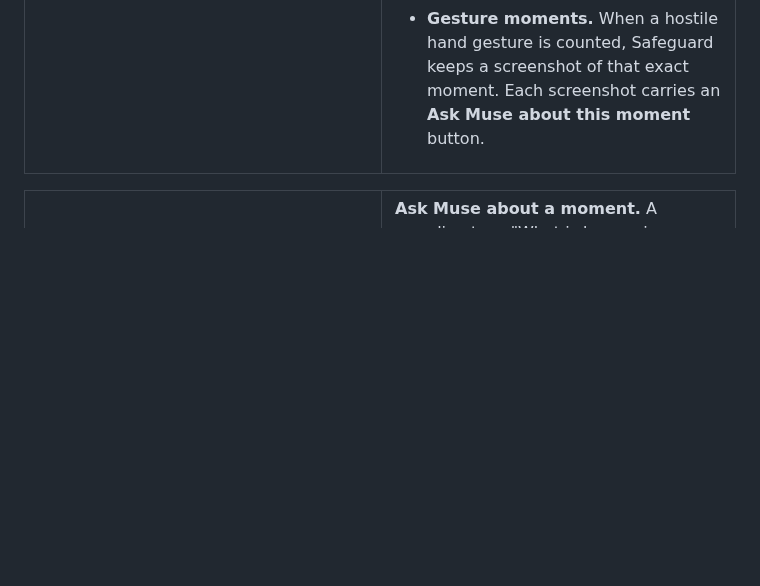
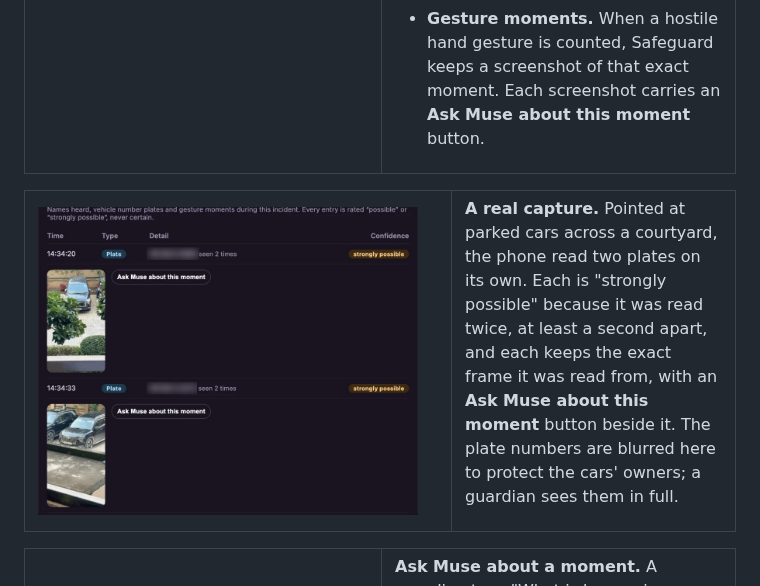
Before and after one commit to ujj14kal/safeguard, a Markdown page: README.md, the part around the change. GitHub-like rendering; pictures changed too: docs/images/guardian-plates.jpg (added); blank space fills up the shorter version.

Commit message:
Add a real plate capture to the README

```diff
--- a/README.md
+++ b/README.md
@@ -122,6 +122,17 @@ A recording tells a guardian what happened. The evidence log tells them who and
 - **Names heard.** Muse reads the conversation near her, in any kind of conversation and not only greetings, and lifts out every personal name, in English, Hindi or Hinglish, written in English letters. Each is rated by how sure the model is that a name was really said. Each entry keeps the sentence it came from, such as "Rahul, ruk jao, mujhse baat karo", so a guardian can judge it for themselves. If Muse cannot be reached, the phone's own name spotter takes over, recognising introductions ("my name is", "mera naam"), people being addressed and capitalised names. A name is counted at most once every fifteen seconds, so the count means something.
 - **Number plates.** The phone reads text on vehicles on the device itself, with Apple's text recognition, about twice a second, and accepts only text that looks like a real Indian plate: a valid state code, a district, a series and four digits, with common misreads corrected by position. A plate read once is "possible". A plate read again at least a second later is "strongly possible", and the log shows how many times it was seen.
 - **Gesture moments.** When a hostile hand gesture is counted, Safeguard keeps a screenshot of that exact moment. Each screenshot carries an **Ask Muse about this moment** button.
+
+</td>
+</tr>
+</table>
+
+<table>
+<tr>
+<td width="400" valign="top"><img src="docs/images/guardian-plates.jpg" width="380" alt="Evidence log with two number plates read from parked cars, each with the frame it was read from"></td>
+<td valign="top">
+
+**A real capture.** Pointed at parked cars across a courtyard, the phone read two plates on its own. Each is "strongly possible" because it was read twice, at least a second apart, and each keeps the exact frame it was read from, with an **Ask Muse about this moment** button beside it. The plate numbers are blurred here to protect the cars' owners; a guardian sees them in full.
 
 </td>
 </tr>
```
